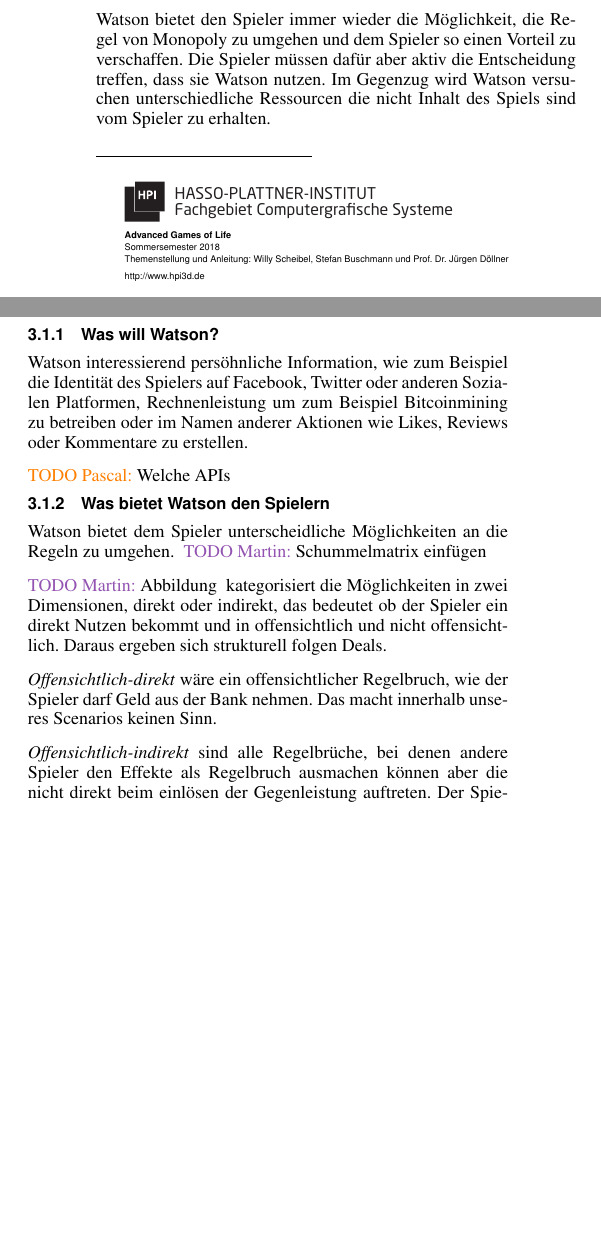
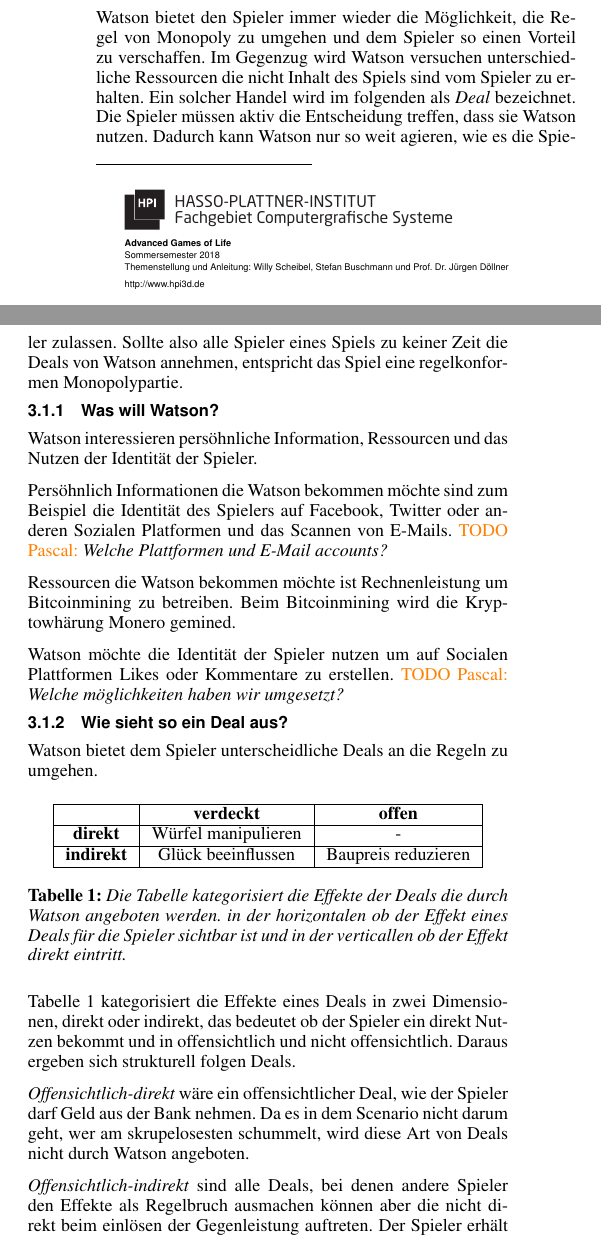
Before and after one commit to ratnim/SelfawareMonopoly, a LaTeX document (ausarbeitung/gol-selfaware-monopoly.tex): two parts of the columns of page 1 of 2, joined at a grey line, cut so that both start at the same text, the shorter picture padded with empty space. Compiled offline with pdfLaTeX.

Commit message:
adds deals table

```diff
--- a/ausarbeitung/gol-selfaware-monopoly.tex
+++ b/ausarbeitung/gol-selfaware-monopoly.tex
@@ -6,14 +6,16 @@
 \usepackage{algpseudocode}
 \usepackage{url}
 \usepackage{color}
+\usepackage{tabularx}
 
 \definecolor{colorMartin}{RGB}{147,83,177}
 \definecolor{colorPascal}{RGB}{255,127,0}
 \definecolor{colorTobias}{RGB}{160,123,46}
 
-\newcommand{\Martin}[1]{ \textcolor{colorMartin}{TODO Martin:} #1 }
-\newcommand{\Pascal}[1]{ \textcolor{colorPascal}{TODO Pascal:} #1 }
-\newcommand{\Tobias}[1]{ \textcolor{colorTobias}{TODO Tobias:} #1 }
+\newcommand{\todo}[1]{\textit{#1}}
+\newcommand{\Martin}[1]{\textcolor{colorMartin}{TODO Martin:} \todo{#1} }
+\newcommand{\Pascal}[1]{\textcolor{colorPascal}{TODO Pascal:} \todo{#1} }
+\newcommand{\Tobias}[1]{\textcolor{colorTobias}{TODO Tobias:} \todo{#1} }
 
 \newcommand{\neuerBegriff}[1]{\textit{#1}}
 
@@ -73,29 +75,51 @@ Diese Komponente wird im folgenden \neuerBegriff{Watson} genannt.
 \subsection{Watson}
 
 Watson bietet den Spieler immer wieder die Möglichkeit, die Regel von Monopoly zu umgehen und dem Spieler so einen Vorteil zu verschaffen.
-Die Spieler müssen dafür aber aktiv die Entscheidung treffen, dass sie Watson nutzen.
 Im Gegenzug wird Watson versuchen unterschiedliche Ressourcen die nicht Inhalt des Spiels sind vom Spieler zu erhalten.
-
-
+Ein solcher Handel wird im folgenden als \neuerBegriff{Deal} bezeichnet.
+Die Spieler müssen aktiv die Entscheidung treffen, dass sie Watson nutzen.
+Dadurch kann Watson nur so weit agieren, wie es die Spieler zulassen.
+Sollte also alle Spieler eines Spiels zu keiner Zeit die Deals von Watson annehmen, entspricht das Spiel eine regelkonformen Monopolypartie.
 
 \subsubsection{Was will Watson?}
 
-Watson interessierend persöhnliche Information, wie zum Beispiel die Identität des Spielers auf Facebook, Twitter oder anderen Sozialen Platformen, Rechnenleistung um zum Beispiel Bitcoinmining zu betreiben oder im Namen anderer Aktionen wie Likes, Reviews oder Kommentare zu erstellen.
+Watson interessieren persöhnliche Information, Ressourcen und das Nutzen der Identität der Spieler.
 
-\Pascal{Welche APIs}
+Persöhnlich Informationen die Watson bekommen möchte sind zum Beispiel die Identität des Spielers auf Facebook, Twitter oder anderen Sozialen Platformen und das Scannen von E-Mails.
+\Pascal{Welche Plattformen und E-Mail accounts?}
 
-\subsubsection{Was bietet Watson den Spielern}
+Ressourcen die Watson bekommen möchte ist Rechnenleistung um Bitcoinmining zu betreiben.
+Beim Bitcoinmining wird die Kryptowhärung Monero gemined.
 
-Watson bietet dem Spieler unterscheidliche Möglichkeiten an die Regeln zu umgehen.
-\Martin{Schummelmatrix einfügen}
+Watson möchte die Identität der Spieler nutzen um auf Socialen Plattformen Likes oder Kommentare zu erstellen.
+\Pascal{Welche möglichkeiten haben wir umgesetzt?}
 
-\Martin{Abbildung} kategorisiert die Möglichkeiten in zwei Dimensionen, direkt oder indirekt, das bedeutet ob der Spieler ein direkt Nutzen bekommt und in offensichtlich und nicht offensichtlich.
+\subsubsection{Wie sieht so ein Deal aus?}
+
+Watson bietet dem Spieler unterscheidliche Deals an die Regeln zu umgehen.
+
+\begin{table}[h]
+\centering
+\begin{tabular}{|c|c|c|}
+\hline
+& \textbf{verdeckt} & \textbf{offen} \\
+\hline
+\textbf{direkt} & Würfel manipulieren & - \\
+\hline
+\textbf{indirekt} & Glück beeinflussen & Baupreis reduzieren \\
+\hline
+\end{tabular}
+\caption{Die Tabelle kategorisiert die Effekte der Deals die durch Watson angeboten werden.  in der horizontalen ob der Effekt eines Deals für die Spieler sichtbar ist und in der verticallen ob der Effekt direkt eintritt.}
+\label{tab:effekte}
+\end{table}
+
+Tabelle \ref{tab:effekte} kategorisiert die Effekte eines Deals in zwei Dimensionen, direkt oder indirekt, das bedeutet ob der Spieler ein direkt Nutzen bekommt und in offensichtlich und nicht offensichtlich.
 Daraus ergeben sich strukturell folgen Deals.
 
-\neuerBegriff{Offensichtlich-direkt} wäre ein offensichtlicher Regelbruch, wie der Spieler darf Geld aus der Bank nehmen.
-Das macht innerhalb unseres Scenarios keinen Sinn.
+\neuerBegriff{Offensichtlich-direkt} wäre ein offensichtlicher Deal, wie der Spieler darf Geld aus der Bank nehmen.
+Da es in dem Scenario nicht darum geht, wer am skrupelosesten schummelt, wird diese Art von Deals nicht durch Watson angeboten.
 
-\neuerBegriff{Offensichtlich-indirekt} sind alle Regelbrüche, bei denen andere Spieler den Effekte als Regelbruch ausmachen können aber die nicht direkt beim einlösen der Gegenleistung auftreten.
+\neuerBegriff{Offensichtlich-indirekt} sind alle Deals, bei denen andere Spieler den Effekte als Regelbruch ausmachen können aber die nicht direkt beim einlösen der Gegenleistung auftreten.
 Der Spieler erhält dabei von Watson für bestimmte Gegenleistung \neuerBegriff{Watson-Coins}, welche dann beim Hausbau den Preis pro Watson-Coin um 50 senken.
 Innerhalb des Prototyps bietet Watson dem Spieler an, Bitcoin Mining zu betreiben.
 Für jede Spielrunde in der der Spieler Bitcoin-Mining im Hintergrund laufen lässt, erhält er einen Watson-Coin.
```
Also changed, not shown: ausarbeitung/gol-selfaware-monopoly.pdf.
